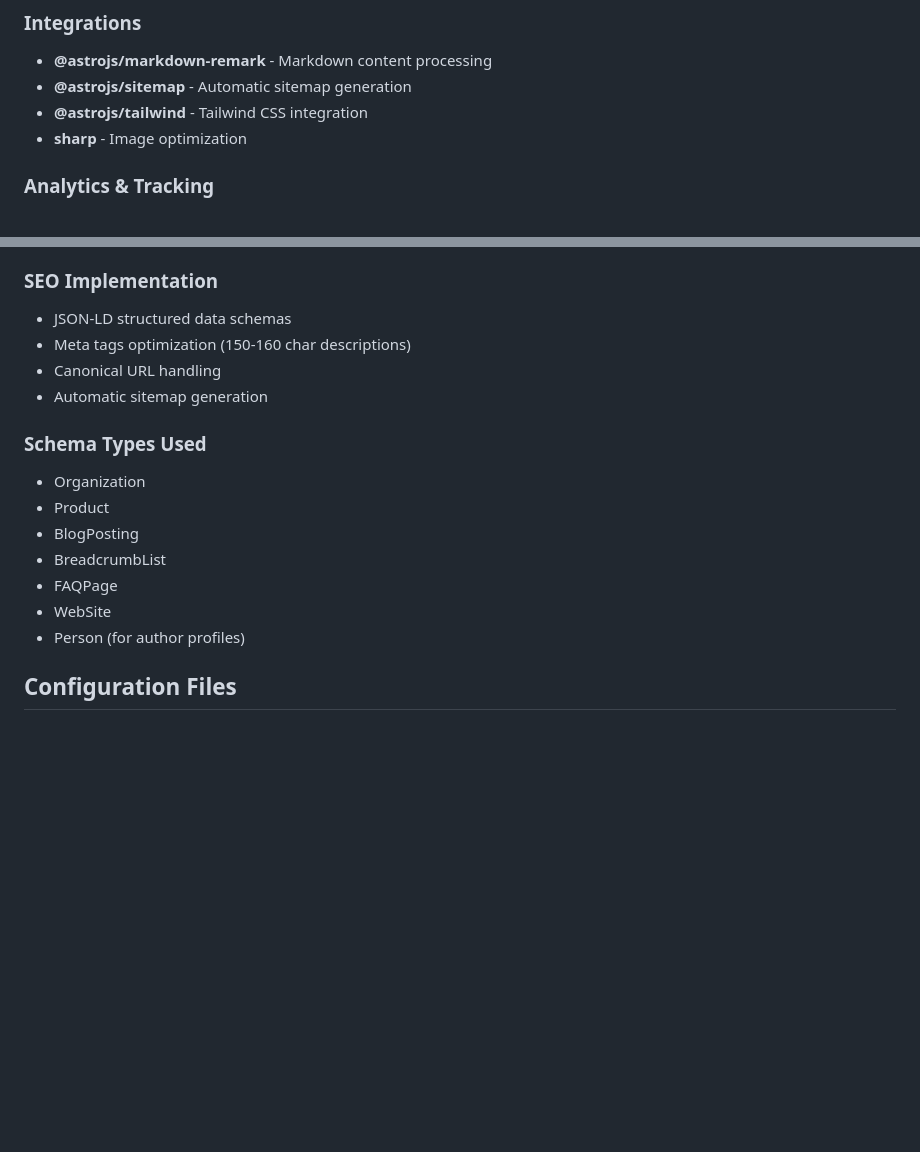
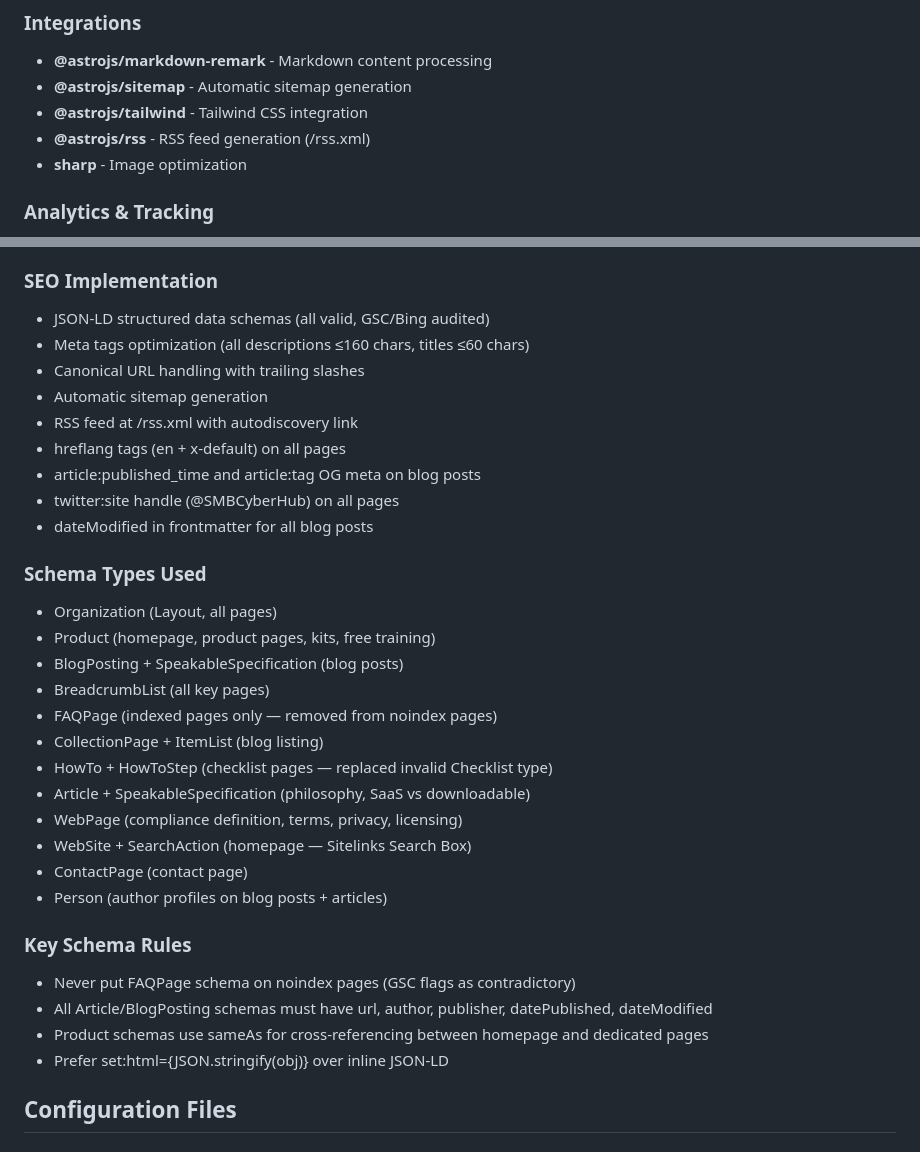
Before and after one commit to SMBCyberHub/smbcyberhub, a Markdown page: memory-bank/techContext.md, 2 parts joined by grey strips. GitHub-like rendering; blank space fills up the shorter version.

```diff
--- a/memory-bank/techContext.md
+++ b/memory-bank/techContext.md
@@ -17,6 +17,7 @@
 - **@astrojs/markdown-remark** - Markdown content processing
 - **@astrojs/sitemap** - Automatic sitemap generation
 - **@astrojs/tailwind** - Tailwind CSS integration
+- **@astrojs/rss** - RSS feed generation (/rss.xml)
 - **sharp** - Image optimization
 
 ### Analytics & Tracking
@@ -84,19 +85,35 @@ src/
 - Static path generation for posts
 
 ### SEO Implementation
-- JSON-LD structured data schemas
-- Meta tags optimization (150-160 char descriptions)
-- Canonical URL handling
+- JSON-LD structured data schemas (all valid, GSC/Bing audited)
+- Meta tags optimization (all descriptions ≤160 chars, titles ≤60 chars)
+- Canonical URL handling with trailing slashes
 - Automatic sitemap generation
+- RSS feed at /rss.xml with autodiscovery link
+- hreflang tags (en + x-default) on all pages
+- article:published_time and article:tag OG meta on blog posts
+- twitter:site handle (@SMBCyberHub) on all pages
+- dateModified in frontmatter for all blog posts
 
 ### Schema Types Used
-- Organization
-- Product
-- BlogPosting
-- BreadcrumbList
-- FAQPage
-- WebSite
-- Person (for author profiles)
+- Organization (Layout, all pages)
+- Product (homepage, product pages, kits, free training)
+- BlogPosting + SpeakableSpecification (blog posts)
+- BreadcrumbList (all key pages)
+- FAQPage (indexed pages only — removed from noindex pages)
+- CollectionPage + ItemList (blog listing)
+- HowTo + HowToStep (checklist pages — replaced invalid Checklist type)
+- Article + SpeakableSpecification (philosophy, SaaS vs downloadable)
+- WebPage (compliance definition, terms, privacy, licensing)
+- WebSite + SearchAction (homepage — Sitelinks Search Box)
+- ContactPage (contact page)
+- Person (author profiles on blog posts + articles)
+
+### Key Schema Rules
+- Never put FAQPage schema on noindex pages (GSC flags as contradictory)
+- All Article/BlogPosting schemas must have url, author, publisher, datePublished, dateModified
+- Product schemas use sameAs for cross-referencing between homepage and dedicated pages
+- Prefer set:html={JSON.stringify(obj)} over inline JSON-LD
 
 ## Configuration Files
 
```
Also changed, not shown: memory-bank/progress.md (+55 -21 lines), memory-bank/systemPatterns.md (+19 -9 lines).
